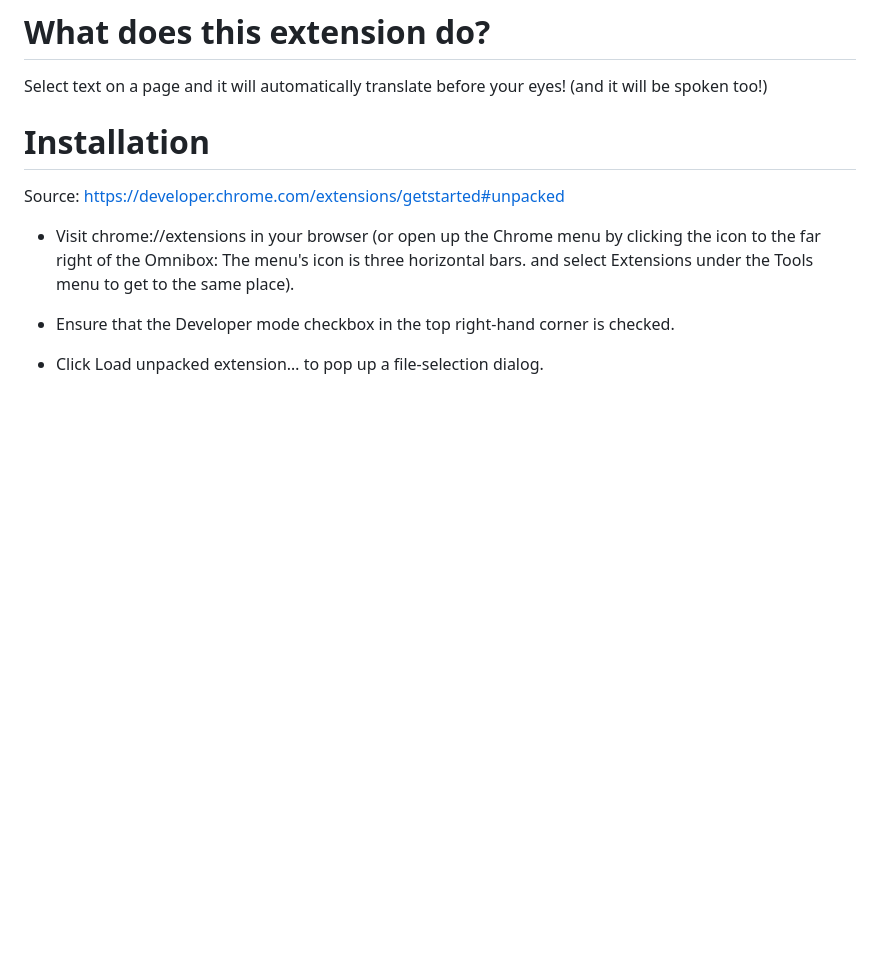
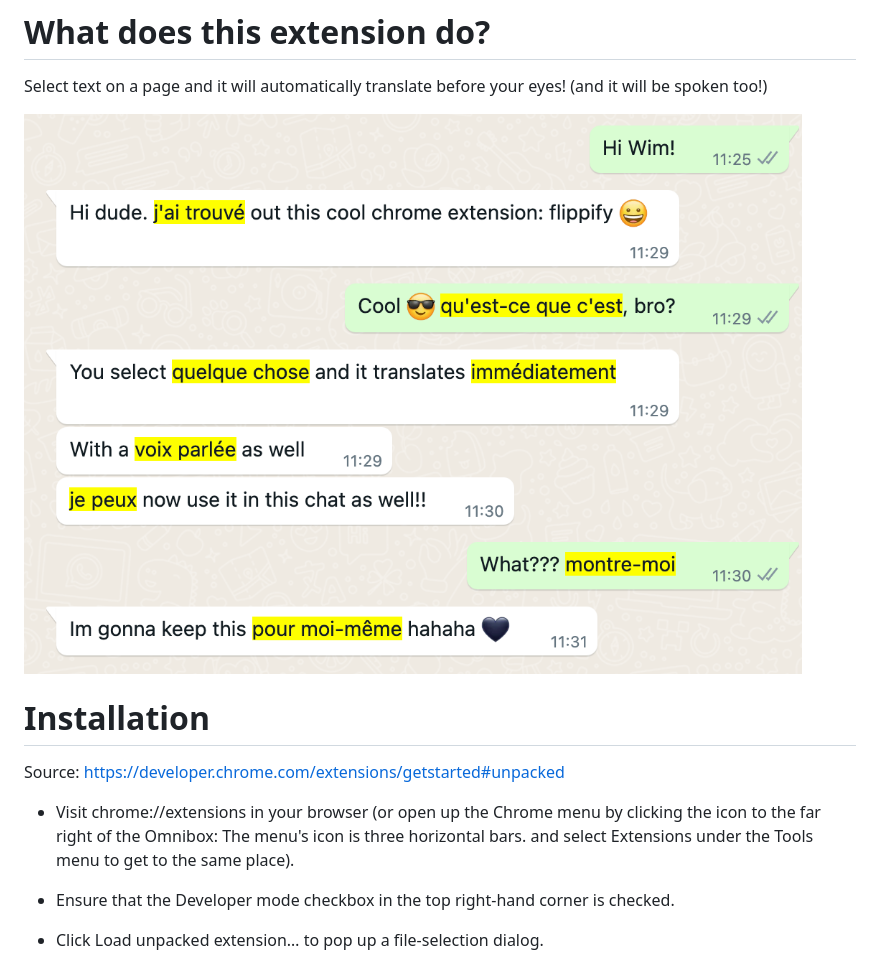
Before and after one commit to wimdenherder/Flippify-Translate-Chrome-Extension, a Markdown page: README.md, the part around the change. Drawn GitHub-style; pictures changed too: screenshots/whatsapp-french.png (added); blank space fills up the shorter version.

```diff
--- a/README.md
+++ b/README.md
@@ -1,6 +1,8 @@
 # What does this extension do?
 
 Select text on a page and it will automatically translate before your eyes! (and it will be spoken too!)
+
+![Whatsapp in French](/screenshots/whatsapp-french.png?raw=true "Whatsapp in French")
 
 # Installation
 
```
Also changed, not shown: screenshots/cnn-latin.png (added), screenshots/telegram-japanese.png (added), screenshots/telegram-spanish.png (added).
